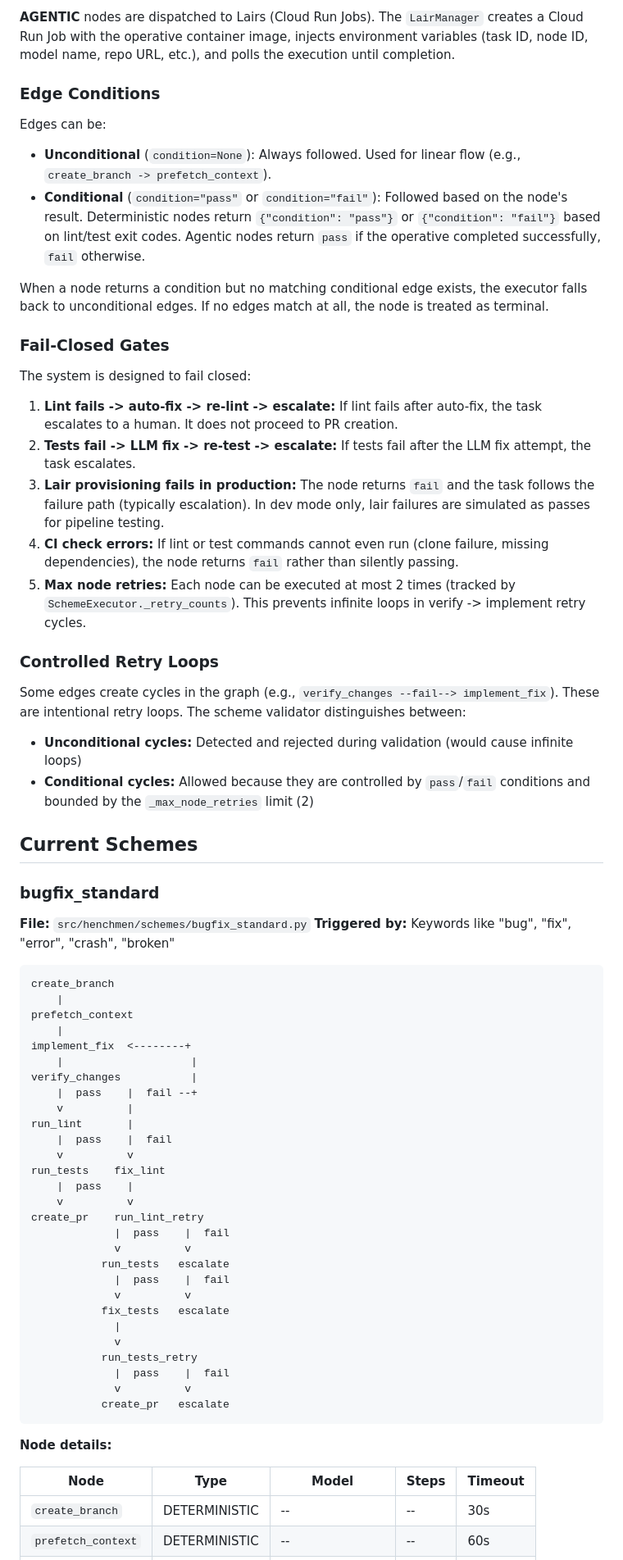
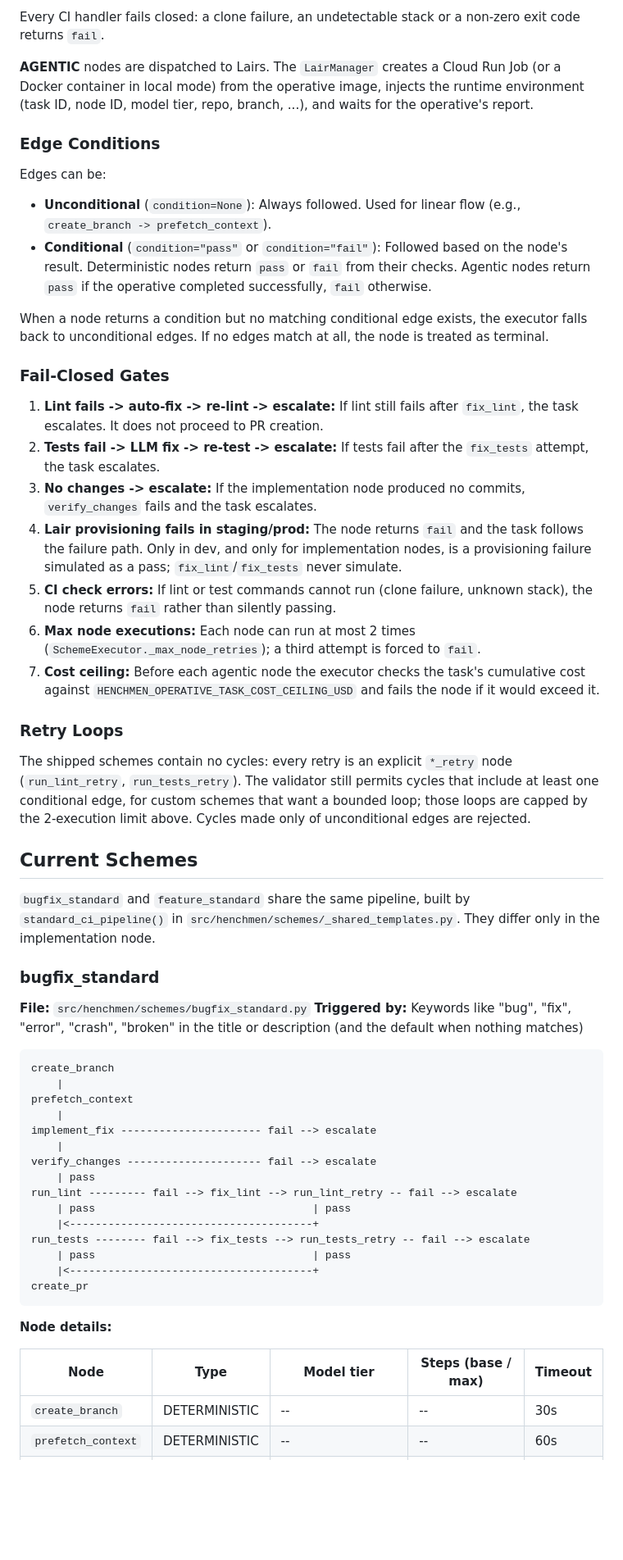
Before and after one commit to chrisciampoli/henchmen, a Markdown page: docs/schemes.md, the part around one of its changes. Shown at 82% size. Drawn GitHub-style; blank space fills up the shorter version.

````diff
--- a/docs/schemes.md
+++ b/docs/schemes.md
@@ -64,73 +65,61 @@ class SchemeEdge(BaseModel):
 
-**AGENTIC** nodes are dispatched to Lairs (Cloud Run Jobs). The `LairManager` creates a Cloud Run Job with the operative container image, injects environment variables (task ID, node ID, model name, repo URL, etc.), and polls the execution until completion.
+Every CI handler fails closed: a clone failure, an undetectable stack or a non-zero exit code returns `fail`.
+
+**AGENTIC** nodes are dispatched to Lairs. The `LairManager` creates a Cloud Run Job (or a Docker container in local mode) from the operative image, injects the runtime environment (task ID, node ID, model tier, repo, branch, ...), and waits for the operative's report.
 
 ### Edge Conditions
 
 Edges can be:
 
 - **Unconditional** (`condition=None`): Always followed. Used for linear flow (e.g., `create_branch -> prefetch_context`).
-- **Conditional** (`condition="pass"` or `condition="fail"`): Followed based on the node's result. Deterministic nodes return `{"condition": "pass"}` or `{"condition": "fail"}` based on lint/test exit codes. Agentic nodes return `pass` if the operative completed successfully, `fail` otherwise.
+- **Conditional** (`condition="pass"` or `condition="fail"`): Followed based on the node's result. Deterministic nodes return `pass` or `fail` from their checks. Agentic nodes return `pass` if the operative completed successfully, `fail` otherwise.
 
 When a node returns a condition but no matching conditional edge exists, the executor falls back to unconditional edges. If no edges match at all, the node is treated as terminal.
 
 ### Fail-Closed Gates
 
-The system is designed to fail closed:
+1. **Lint fails -> auto-fix -> re-lint -> escalate:** If lint still fails after `fix_lint`, the task escalates. It does not proceed to PR creation.
+2. **Tests fail -> LLM fix -> re-test -> escalate:** If tests fail after the `fix_tests` attempt, the task escalates.
+3. **No changes -> escalate:** If the implementation node produced no commits, `verify_changes` fails and the task escalates.
+4. **Lair provisioning fails in staging/prod:** The node returns `fail` and the task follows the failure path. Only in dev, and only for implementation nodes, is a provisioning failure simulated as a pass; `fix_lint`/`fix_tests` never simulate.
+5. **CI check errors:** If lint or test commands cannot run (clone failure, unknown stack), the node returns `fail` rather than silently passing.
+6. **Max node executions:** Each node can run at most 2 times (`SchemeExecutor._max_node_retries`); a third attempt is forced to `fail`.
+7. **Cost ceiling:** Before each agentic node the executor checks the task's cumulative cost against `HENCHMEN_OPERATIVE_TASK_COST_CEILING_USD` and fails the node if it would exceed it.
 
-1. **Lint fails -> auto-fix -> re-lint -> escalate:** If lint fails after auto-fix, the task escalates to a human. It does not proceed to PR creation.
-2. **Tests fail -> LLM fix -> re-test -> escalate:** If tests fail after the LLM fix attempt, the task escalates.
-3. **Lair provisioning fails in production:** The node returns `fail` and the task follows the failure path (typically escalation). In dev mode only, lair failures are simulated as passes for pipeline testing.
-4. **CI check errors:** If lint or test commands cannot even run (clone failure, missing dependencies), the node returns `fail` rather than silently passing.
-5. **Max node retries:** Each node can be executed at most 2 times (tracked by `SchemeExecutor._retry_counts`). This prevents infinite loops in verify -> implement retry cycles.
+### Retry Loops
 
-### Controlled Retry Loops
-
-Some edges create cycles in the graph (e.g., `verify_changes --fail--> implement_fix`). These are intentional retry loops. The scheme validator distinguishes between:
-
-- **Unconditional cycles:** Detected and rejected during validation (would cause infinite loops)
-- **Conditional cycles:** Allowed because they are controlled by `pass`/`fail` conditions and bounded by the `_max_node_retries` limit (2)
+The shipped schemes contain no cycles: every retry is an explicit `*_retry` node (`run_lint_retry`, `run_tests_retry`). The validator still permits cycles that include at least one conditional edge, for custom schemes that want a bounded loop; those loops are capped by the 2-execution limit above. Cycles made only of unconditional edges are rejected.
 
 ## Current Schemes
+
+`bugfix_standard` and `feature_standard` share the same pipeline, built by `standard_ci_pipeline()` in `src/henchmen/schemes/_shared_templates.py`. They differ only in the implementation node.
 
 ### bugfix_standard
 
 **File:** `src/henchmen/schemes/bugfix_standard.py`
-**Triggered by:** Keywords like "bug", "fix", "error", "crash", "broken"
+**Triggered by:** Keywords like "bug", "fix", "error", "crash", "broken" in the title or description (and the default when nothing matches)
 
 ```
 create_branch
     |
 prefetch_context
     |
-implement_fix  <--------+
-    |                    |
-verify_changes           |
-    |  pass    |  fail --+
-    v          |
-run_lint       |
-    |  pass    |  fail
-    v          v
-run_tests    fix_lint
-    |  pass    |
-    v          v
-create_pr    run_lint_retry
-             |  pass    |  fail
-             v          v
-           run_tests   escalate
-             |  pass    |  fail
-             v          v
-           fix_tests   escalate
-             |
-             v
-           run_tests_retry
-             |  pass    |  fail
-             v          v
-           create_pr   escalate
+implement_fix ---------------------- fail --> escalate
+    |
+verify_changes --------------------- fail --> escalate
+    | pass
+run_lint --------- fail --> fix_lint --> run_lint_retry -- fail --> escalate
+    | pass                                  | pass
+    |<--------------------------------------+
+run_tests -------- fail --> fix_tests --> run_tests_retry -- fail --> escalate
+    | pass                                  | pass
+    |<--------------------------------------+
+create_pr
 ```
 
 **Node details:**
 
-| Node | Type | Model | Steps | Timeout |
-|------|------|-------|-------|---------|
+| Node | Type | Model tier | Steps (base / max) | Timeout |
+|------|------|------------|--------------------|---------|
 | `create_branch` | DETERMINISTIC | -- | -- | 30s |
 | `prefetch_context` | DETERMINISTIC | -- | -- | 60s |
````
Also changed, not shown: other parts of docs/schemes.md (+75 -80 lines).
